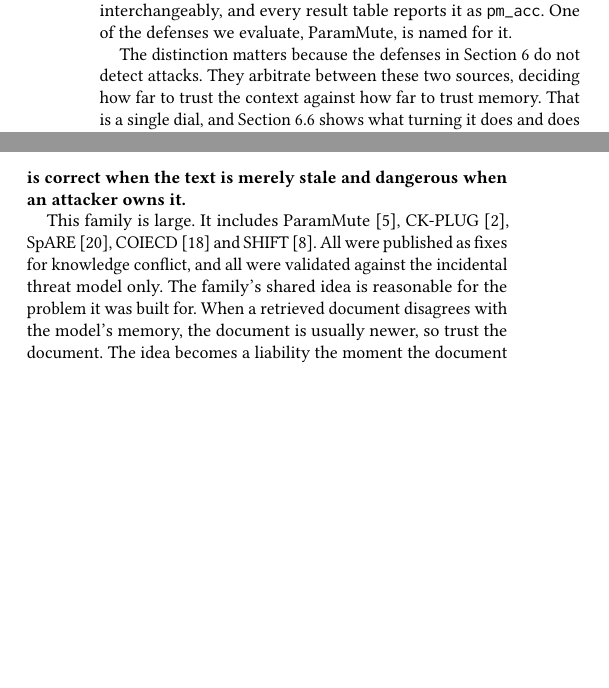
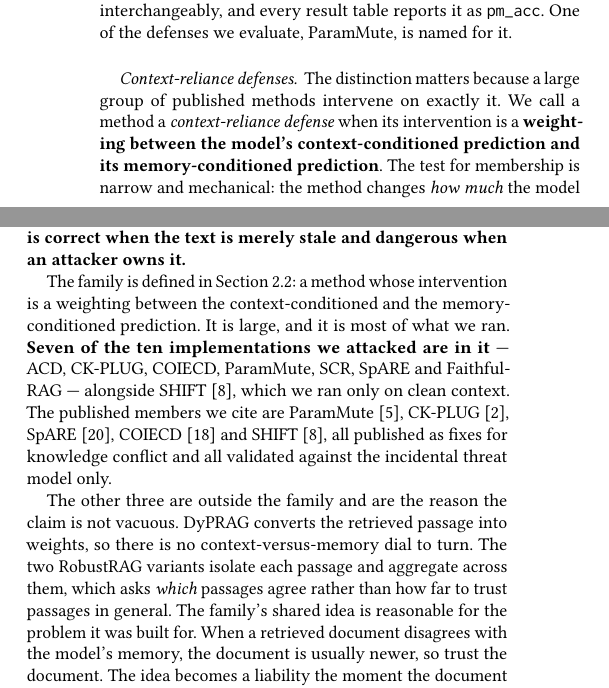
Before and after one commit to Nyamtulla/context_poison, a LaTeX paper (latex/main.tex, which reads latex/sections/02-background.tex, latex/sections/08-results.tex): two parts of the columns of pages 2 and 7 of 15, joined at a grey line, cut so that both start at the same text, the shorter picture padded with empty space. Compiled offline with pdfLaTeX.

Commit message:
Define the context-reliance family, and say who is in it
The paper names 'the context-reliance family' eleven times, titles Section 8
with it, and rests its headline claim on it, without ever defining it or
saying how many methods it covers. A reviewer asking 'is this four methods or
forty' had no answer.

Background now gives the membership test: a method is in the family when its
intervention is a weighting between the context-conditioned and the
memory-conditioned prediction, changing how much the model leans on retrieved
text and never asking which retrieved text deserves trust. Seven differently
implemented dials are shown to be the same dial.

Results now states membership: seven of the ten implementations we attacked
are in the family, and names the three that are not. DyPRAG puts the passage
into weights so there is no dial; the two RobustRAG variants ask which
passages agree rather than how far to trust passages at all. Those three are
what keep the family claim from being vacuously true of everything we ran.

Also corrects a smaller thing: SHIFT was listed among the family members we
evaluated, but it has only a clean control run and was never attacked.

```diff
--- a/latex/sections/02-background.tex
+++ b/latex/sections/02-background.tex
@@ -26,8 +26,9 @@ literature calls the second one \emph{parametric memory}; we use that term and
 the shorter \emph{memory} interchangeably, and every result table reports it as
 \texttt{pm\_acc}. One of the defenses we evaluate, ParamMute, is named for it.
 
-The distinction matters because the defenses in Section~\ref{sec:results} do
-not detect attacks. They arbitrate between these two sources, deciding how far
-to trust the context against how far to trust memory. That is a single dial,
-and Section~\ref{sec:distractor} shows what turning it does and does not
-achieve.
+\paragraph{Context-reliance defenses.}
+The distinction matters because a large group of published methods intervene
+on exactly it. We call a method a \emph{context-reliance defense} when its
+intervention is a \textbf{weighting between the model's context-conditioned
+prediction and its memory-conditioned prediction}. The test for membership is
+narrow and mechanical: the method changes \emph{how much} the model leans on
--- a/latex/sections/08-results.tex
+++ b/latex/sections/08-results.tex
@@ -7,11 +7,23 @@ Stated first, then supported: \textbf{a defense that works by shifting trust
 from the model's parameters toward the retrieved text is correct when the text
 is merely stale and dangerous when an attacker owns it.}
 
-This family is large. It includes
-ParamMute~\cite{huang-2025-parammute}, CK-PLUG~\cite{bi-2025-parameters},
-SpARE~\cite{zhao-2024-steering}, COIECD~\cite{yuan-2024-discerning} and
-SHIFT~\cite{li-2026-shift}. All were published as fixes for knowledge
-conflict, and all were validated against the incidental threat model only. The
+The family is defined in Section~\ref{sec:twoplaces}: a method whose
+intervention is a weighting between the context-conditioned and the
+memory-conditioned prediction. It is large, and it is most of what we ran.
+\textbf{Seven of the ten implementations we attacked are in it} --- ACD,
+CK-PLUG, COIECD, ParamMute, SCR, SpARE and FaithfulRAG --- alongside
+SHIFT~\cite{li-2026-shift}, which we ran only on clean context. The published
+members we cite are ParamMute~\cite{huang-2025-parammute},
+CK-PLUG~\cite{bi-2025-parameters}, SpARE~\cite{zhao-2024-steering},
+COIECD~\cite{yuan-2024-discerning} and SHIFT~\cite{li-2026-shift}, all
+published as fixes for knowledge conflict and all validated against the
+incidental threat model only.
+
+The other three are outside the family and are the reason the claim is not
+vacuous. DyPRAG converts the retrieved passage into weights, so there is no
+context-versus-memory dial to turn. The two RobustRAG variants isolate each
+passage and aggregate across them, which asks \emph{which} passages agree
+rather than how far to trust passages in general. The
 family's shared idea is reasonable for the problem it was built for. When a
 retrieved document disagrees with the model's memory, the document is usually
 newer, so trust the document. The idea becomes a liability the moment the
```
Also changed, not shown: latex/sections/02-background.tex (16 more changed lines).
